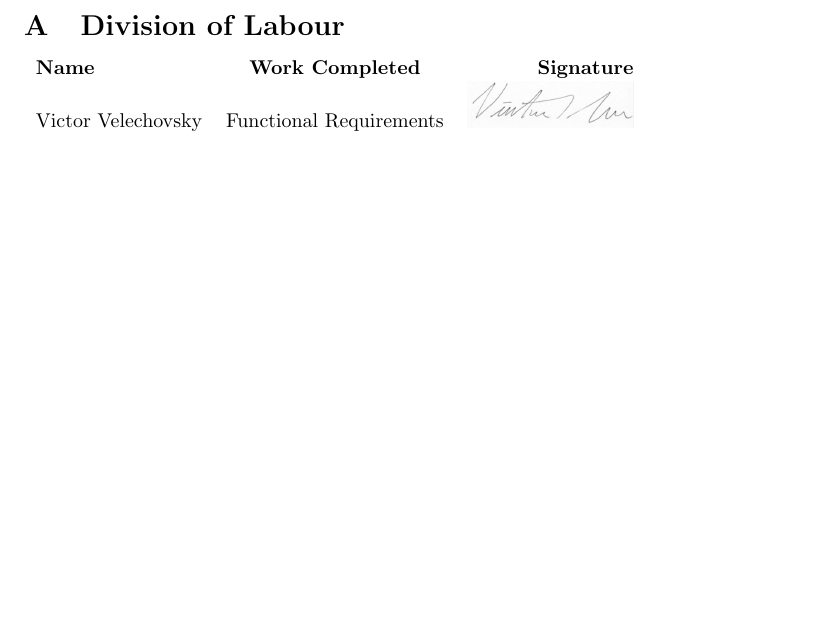
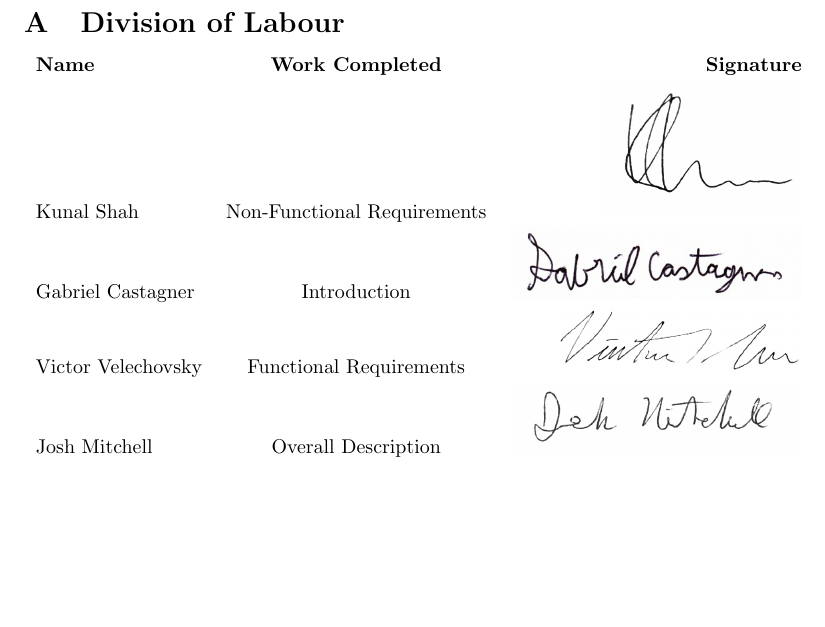
Before and after one commit to curiouskunal/FredPlusPlus, a LaTeX document (Deliverable1/SRS.tex): part of page 7 of 7, cut so that both start at the same text, the shorter picture padded with empty space. Compiled offline with pdfLaTeX.

Commit message:
Finish Division of Labour page

```diff
--- a/Deliverable1/SRS.tex
+++ b/Deliverable1/SRS.tex
@@ -564,7 +564,14 @@ The functions outlined below are assumed to be vital to the proper functionality
 
 \begin{tabular}{l c r}
     \textbf{Name} & \textbf{Work Completed} & \textbf{Signature} \\
-    Victor Velechovsky & Functional Requirements & \includegraphics[scale=0.2]{Vic-Sig} \\
+    Kunal Shah & Non-Functional Requirements &
+    \includegraphics[scale=0.2]{Kunal-Sig} \\
+    Gabriel Castagner & Introduction &
+    \includegraphics[scale=0.2]{Gabe-Sig} \\
+    Victor Velechovsky & Functional Requirements &
+    \includegraphics[scale=0.3]{Vic-Sig} \\
+    Josh Mitchell & Overall Description &
+    \includegraphics[scale=0.2]{Josh-Sig} \\
 \end{tabular}
 
 
```
Also changed, not shown: Deliverable1/images/Gabe-Sig.png (added), Deliverable1/images/Josh-Sig.png (added), Deliverable1/images/Kunal-Sig.png (added), Deliverable1/images/Vic-Sig.png, 1 other file.
